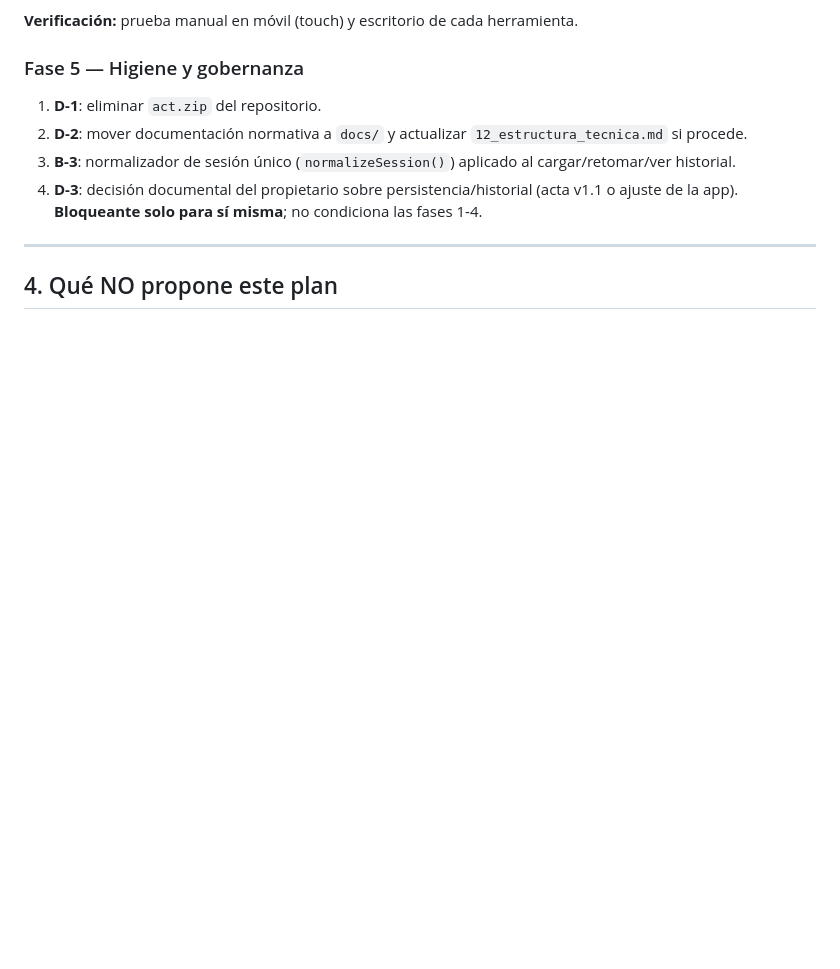
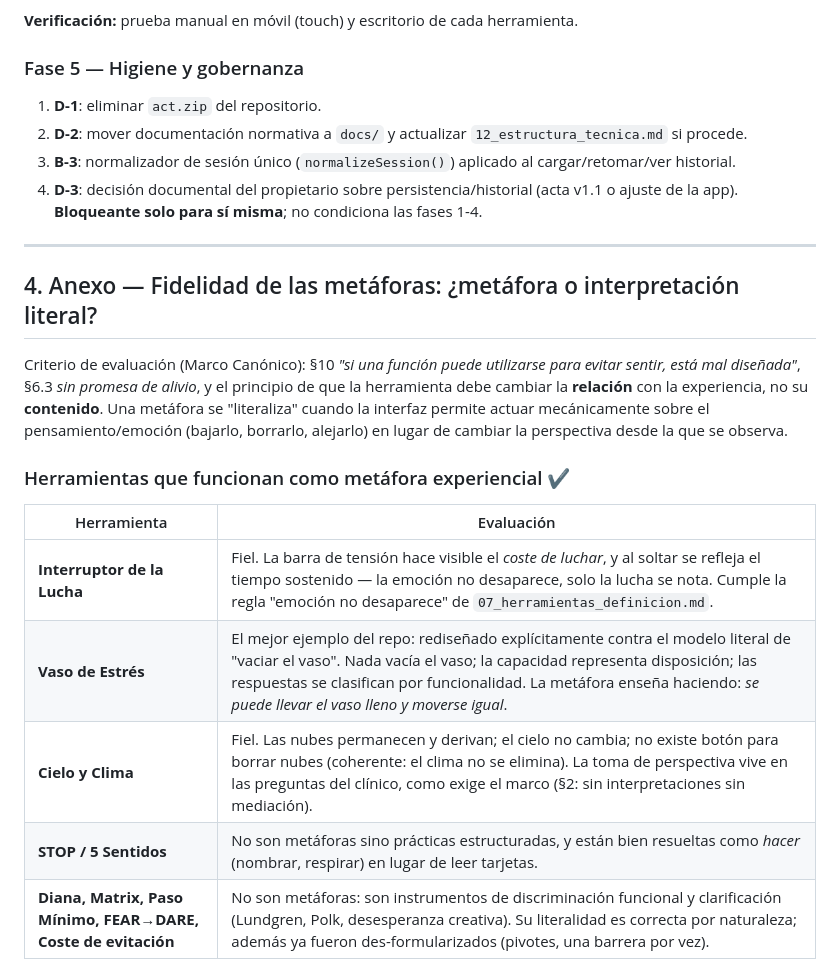
Before and after one commit to pataforista/act-tools, a Markdown page: 20_revision_diagnostica_y_plan.md, the part around one of its changes. Drawn GitHub-style; blank space fills up the shorter version.

```diff
--- a/20_revision_diagnostica_y_plan.md
+++ b/20_revision_diagnostica_y_plan.md
@@ -114,4 +114,17 @@ Orden por riesgo clínico y dependencias. Cada fase es un PR pequeño y verifica
 
 ---
 
-## 4. Qué NO propone este plan
+## 4. Anexo — Fidelidad de las metáforas: ¿metáfora o interpretación literal?
+
+Criterio de evaluación (Marco Canónico): §10 *"si una función puede utilizarse para evitar sentir, está mal diseñada"*, §6.3 *sin promesa de alivio*, y el principio de que la herramienta debe cambiar la **relación** con la experiencia, no su **contenido**. Una metáfora se "literaliza" cuando la interfaz permite actuar mecánicamente sobre el pensamiento/emoción (bajarlo, borrarlo, alejarlo) en lugar de cambiar la perspectiva desde la que se observa.
+
+### Herramientas que funcionan como metáfora experiencial ✔
+
+| Herramienta | Evaluación |
+|---|---|
+| **Interruptor de la Lucha** | Fiel. La barra de tensión hace visible el *coste de luchar*, y al soltar se refleja el tiempo sostenido — la emoción no desaparece, solo la lucha se nota. Cumple la regla "emoción no desaparece" de `07_herramientas_definicion.md`. |
+| **Vaso de Estrés** | El mejor ejemplo del repo: rediseñado explícitamente contra el modelo literal de "vaciar el vaso". Nada vacía el vaso; la capacidad representa disposición; las respuestas se clasifican por funcionalidad. La metáfora enseña haciendo: *se puede llevar el vaso lleno y moverse igual*. |
+| **Cielo y Clima** | Fiel. Las nubes permanecen y derivan; el cielo no cambia; no existe botón para borrar nubes (coherente: el clima no se elimina). La toma de perspectiva vive en las preguntas del clínico, como exige el marco (§2: sin interpretaciones sin mediación). |
+| **STOP / 5 Sentidos** | No son metáforas sino prácticas estructuradas, y están bien resueltas como *hacer* (nombrar, respirar) en lugar de leer tarjetas. |
+| **Diana, Matrix, Paso Mínimo, FEAR→DARE, Coste de evitación** | No son metáforas: son instrumentos de discriminación funcional y clarificación (Lundgren, Polk, desesperanza creativa). Su literalidad es correcta por naturaleza; además ya fueron des-formularizados (pivotes, una barrera por vez). |
+
```
Also changed, not shown: other parts of 20_revision_diagnostica_y_plan.md (+16 -0 lines).
